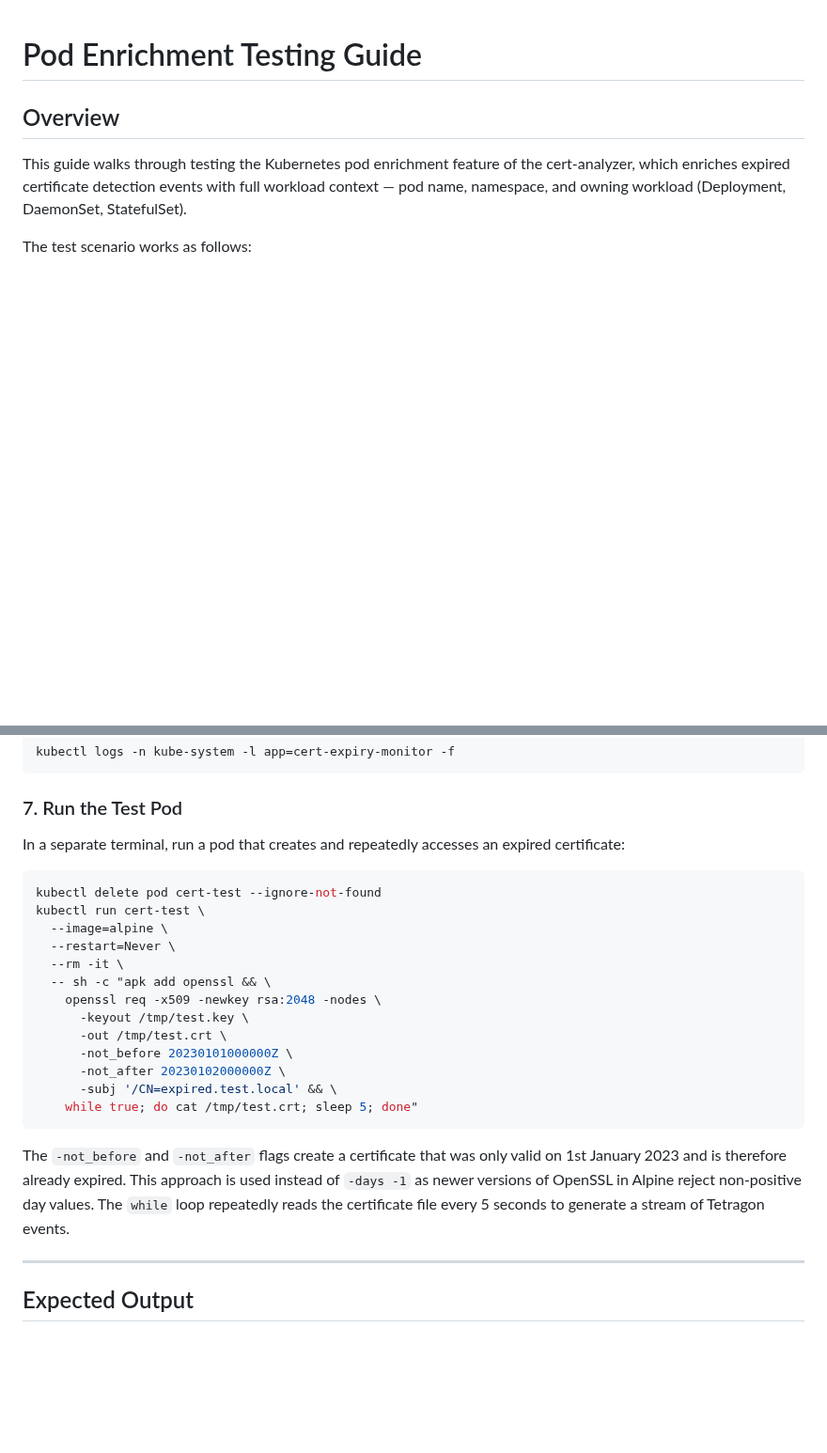
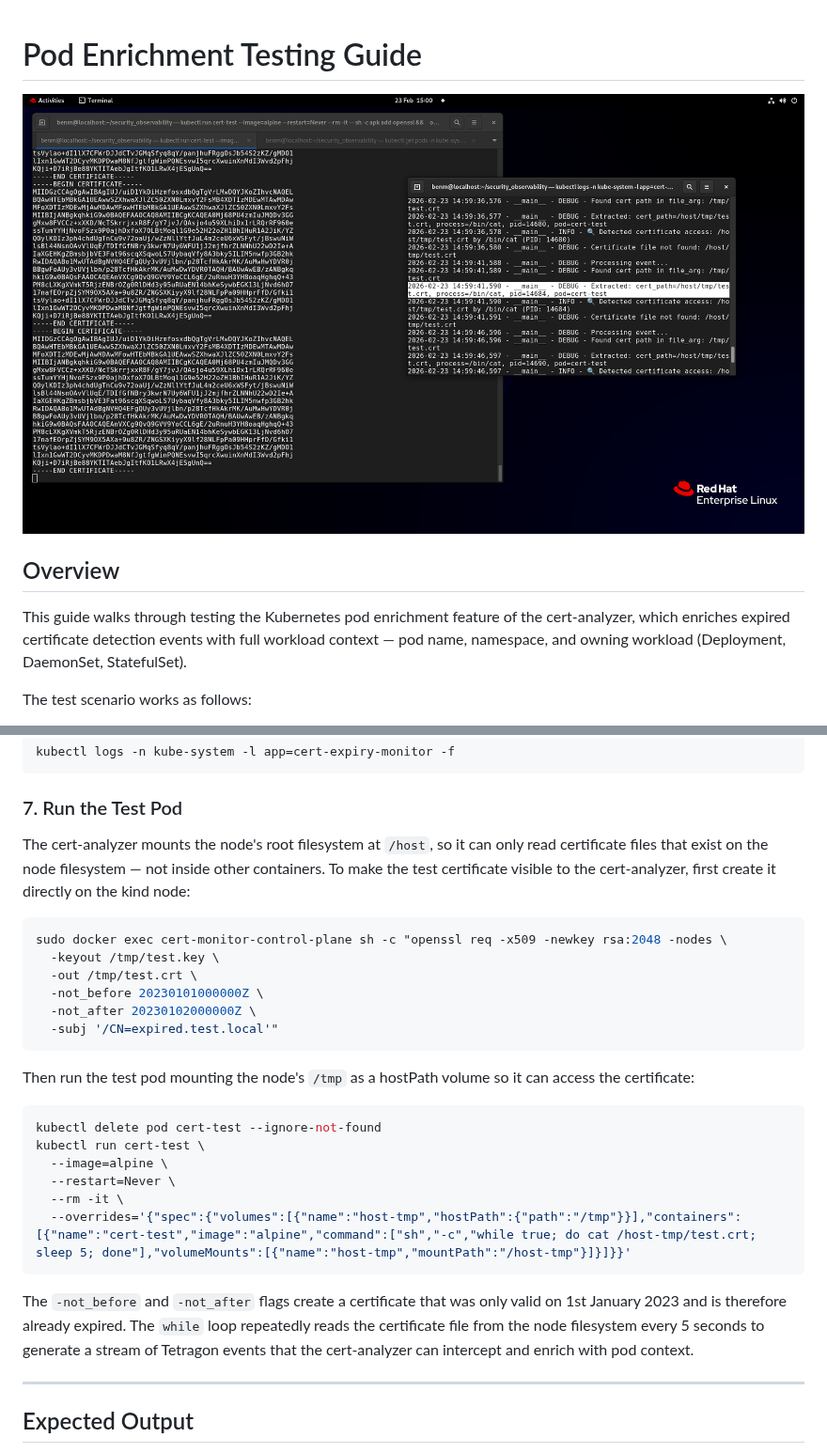
Before and after one commit to bensanmorris/security_observability, a Markdown page: POD-ENRICHMENT-DEMO-README.md, 2 parts joined by grey strips. Shown at 94% size. Rendered like a GitHub page; pictures changed too: pod_enrich.png (added); blank space fills up the shorter version.

Commit message:
Added pod enrichment fixes and screenshot

````diff
--- a/POD-ENRICHMENT-DEMO-README.md
+++ b/POD-ENRICHMENT-DEMO-README.md
@@ -1,4 +1,6 @@
 # Pod Enrichment Testing Guide
+
+![pod enrichment via k8s api](pod_enrich.png)
 
 ## Overview
 
@@ -202,7 +204,18 @@ kubectl logs -n kube-system -l app=cert-expiry-monitor -f
 
 ### 7. Run the Test Pod
 
-In a separate terminal, run a pod that creates and repeatedly accesses an expired certificate:
+The cert-analyzer mounts the node's root filesystem at `/host`, so it can only read certificate files that exist on the node filesystem — not inside other containers. To make the test certificate visible to the cert-analyzer, first create it directly on the kind node:
+
+```bash
+sudo docker exec cert-monitor-control-plane sh -c "openssl req -x509 -newkey rsa:2048 -nodes \
+  -keyout /tmp/test.key \
+  -out /tmp/test.crt \
+  -not_before 20230101000000Z \
+  -not_after 20230102000000Z \
+  -subj '/CN=expired.test.local'"
+```
+
+Then run the test pod mounting the node's `/tmp` as a hostPath volume so it can access the certificate:
 
 ```bash
 kubectl delete pod cert-test --ignore-not-found
@@ -210,17 +223,10 @@ kubectl run cert-test \
   --image=alpine \
   --restart=Never \
   --rm -it \
-  -- sh -c "apk add openssl && \
-    openssl req -x509 -newkey rsa:2048 -nodes \
-      -keyout /tmp/test.key \
-      -out /tmp/test.crt \
-      -not_before 20230101000000Z \
-      -not_after 20230102000000Z \
-      -subj '/CN=expired.test.local' && \
-    while true; do cat /tmp/test.crt; sleep 5; done"
+  --overrides='{"spec":{"volumes":[{"name":"host-tmp","hostPath":{"path":"/tmp"}}],"containers":[{"name":"cert-test","image":"alpine","command":["sh","-c","while true; do cat /host-tmp/test.crt; sleep 5; done"],"volumeMounts":[{"name":"host-tmp","mountPath":"/host-tmp"}]}]}}'
 ```
 
-The `-not_before` and `-not_after` flags create a certificate that was only valid on 1st January 2023 and is therefore already expired. This approach is used instead of `-days -1` as newer versions of OpenSSL in Alpine reject non-positive day values. The `while` loop repeatedly reads the certificate file every 5 seconds to generate a stream of Tetragon events.
+The `-not_before` and `-not_after` flags create a certificate that was only valid on 1st January 2023 and is therefore already expired. The `while` loop repeatedly reads the certificate file from the node filesystem every 5 seconds to generate a stream of Tetragon events that the cert-analyzer can intercept and enrich with pod context.
 
 ---
 
````
Also changed, not shown: 2 other files.
